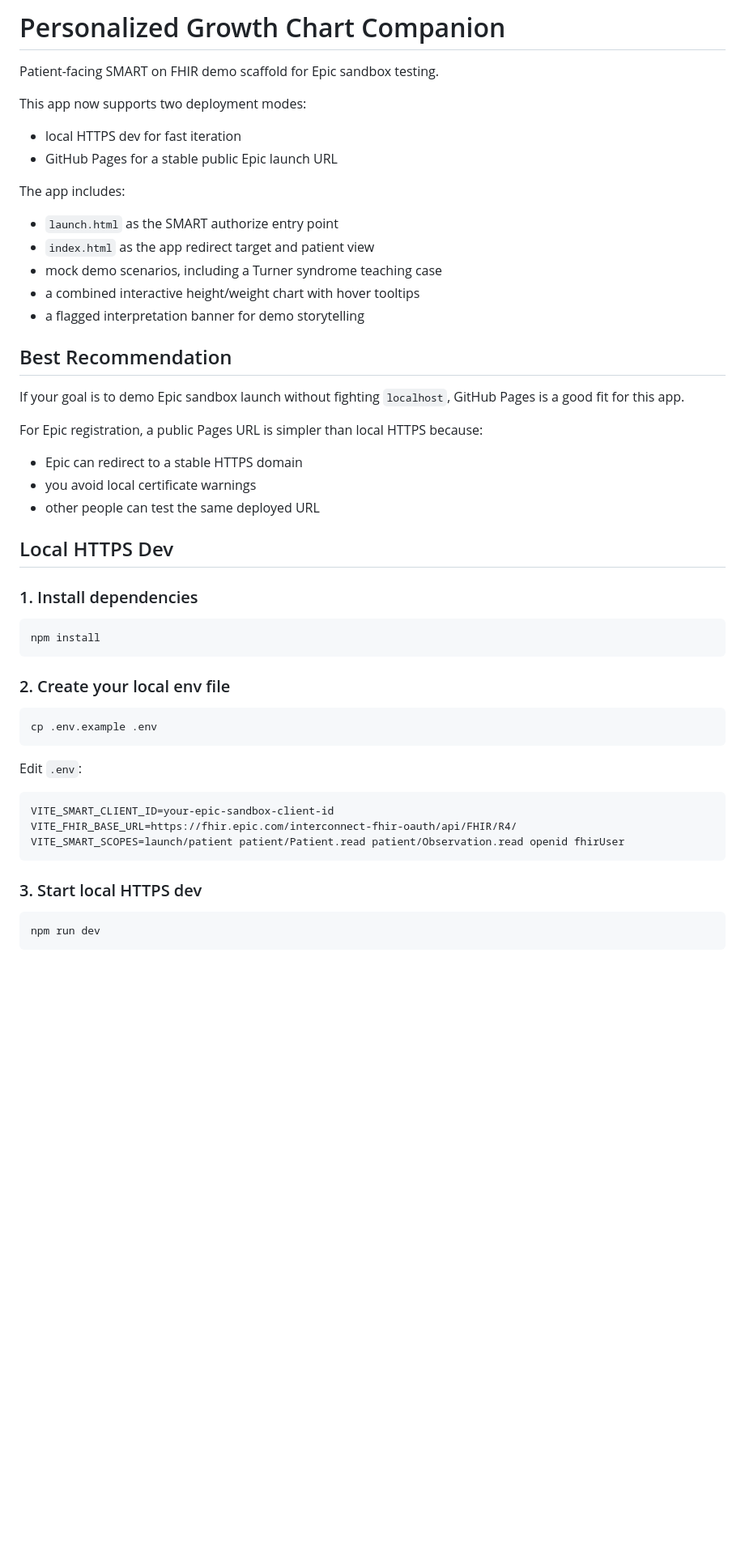
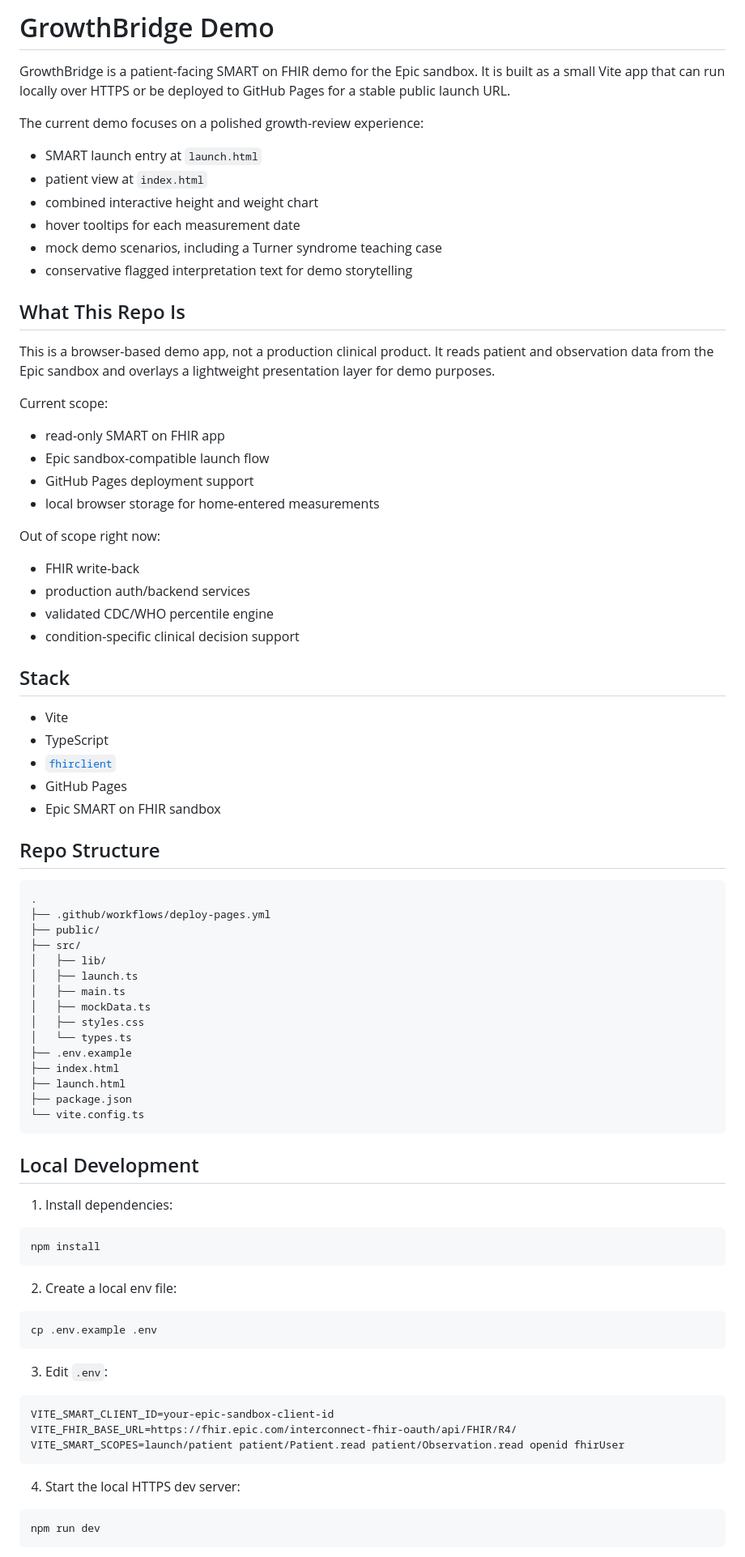
Before and after one commit to dom-martinelli/growthbridge-demo, a Markdown page: README.md, the part around one of its changes. Shown at 81% size. Rendered like a GitHub page; blank space fills up the shorter version.

````diff
--- a/README.md
+++ b/README.md
@@ -1,45 +1,77 @@
-# Personalized Growth Chart Companion
+# GrowthBridge Demo
 
-Patient-facing SMART on FHIR demo scaffold for Epic sandbox testing.
+GrowthBridge is a patient-facing SMART on FHIR demo for the Epic sandbox. It is built as a small Vite app that can run locally over HTTPS or be deployed to GitHub Pages for a stable public launch URL.
 
-This app now supports two deployment modes:
+The current demo focuses on a polished growth-review experience:
 
-- local HTTPS dev for fast iteration
-- GitHub Pages for a stable public Epic launch URL
+- SMART launch entry at `launch.html`
+- patient view at `index.html`
+- combined interactive height and weight chart
+- hover tooltips for each measurement date
+- mock demo scenarios, including a Turner syndrome teaching case
+- conservative flagged interpretation text for demo storytelling
 
-The app includes:
+## What This Repo Is
 
-- `launch.html` as the SMART authorize entry point
-- `index.html` as the app redirect target and patient view
-- mock demo scenarios, including a Turner syndrome teaching case
-- a combined interactive height/weight chart with hover tooltips
-- a flagged interpretation banner for demo storytelling
+This is a browser-based demo app, not a production clinical product. It reads patient and observation data from the Epic sandbox and overlays a lightweight presentation layer for demo purposes.
 
-## Best Recommendation
+Current scope:
 
-If your goal is to demo Epic sandbox launch without fighting `localhost`, GitHub Pages is a good fit for this app.
+- read-only SMART on FHIR app
+- Epic sandbox-compatible launch flow
+- GitHub Pages deployment support
+- local browser storage for home-entered measurements
 
-For Epic registration, a public Pages URL is simpler than local HTTPS because:
+Out of scope right now:
 
-- Epic can redirect to a stable HTTPS domain
-- you avoid local certificate warnings
-- other people can test the same deployed URL
+- FHIR write-back
+- production auth/backend services
+- validated CDC/WHO percentile engine
+- condition-specific clinical decision support
 
-## Local HTTPS Dev
+## Stack
 
-### 1. Install dependencies
+- Vite
+- TypeScript
+- [`fhirclient`](https://github.com/smart-on-fhir/client-js)
+- GitHub Pages
+- Epic SMART on FHIR sandbox
+
+## Repo Structure
+
+```text
+.
+├── .github/workflows/deploy-pages.yml
+├── public/
+├── src/
+│   ├── lib/
+│   ├── launch.ts
+│   ├── main.ts
+│   ├── mockData.ts
+│   ├── styles.css
+│   └── types.ts
+├── .env.example
+├── index.html
+├── launch.html
+├── package.json
+└── vite.config.ts
+```
+
+## Local Development
+
+1. Install dependencies:
 
 ```bash
 npm install
 ```
 
-### 2. Create your local env file
+2. Create a local env file:
 
 ```bash
 cp .env.example .env
 ```
 
-Edit `.env`:
+3. Edit `.env`:
 
 ```dotenv
 VITE_SMART_CLIENT_ID=your-epic-sandbox-client-id
@@ -47,7 +79,7 @@ VITE_FHIR_BASE_URL=https://fhir.epic.com/interconnect-fhir-oauth/api/FHIR/R4/
 VITE_SMART_SCOPES=launch/patient patient/Patient.read patient/Observation.read openid fhirUser
 ```
 
-### 3. Start local HTTPS dev
+4. Start the local HTTPS dev server:
 
 ```bash
 npm run dev
````
Also changed, not shown: other parts of README.md (+40 -82 lines).
